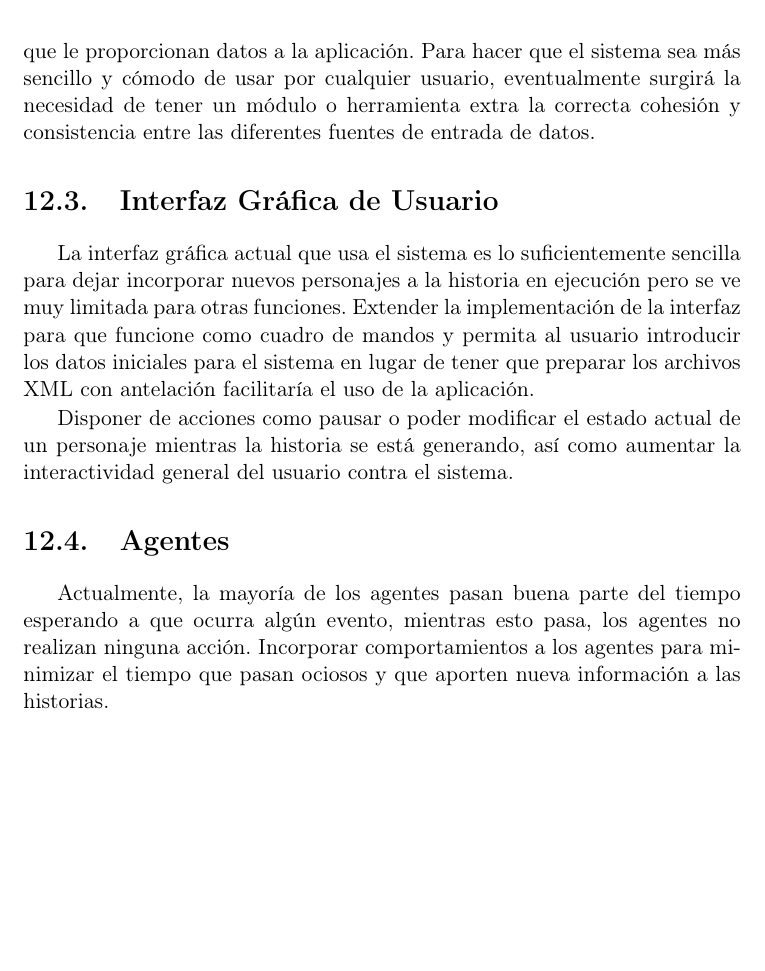
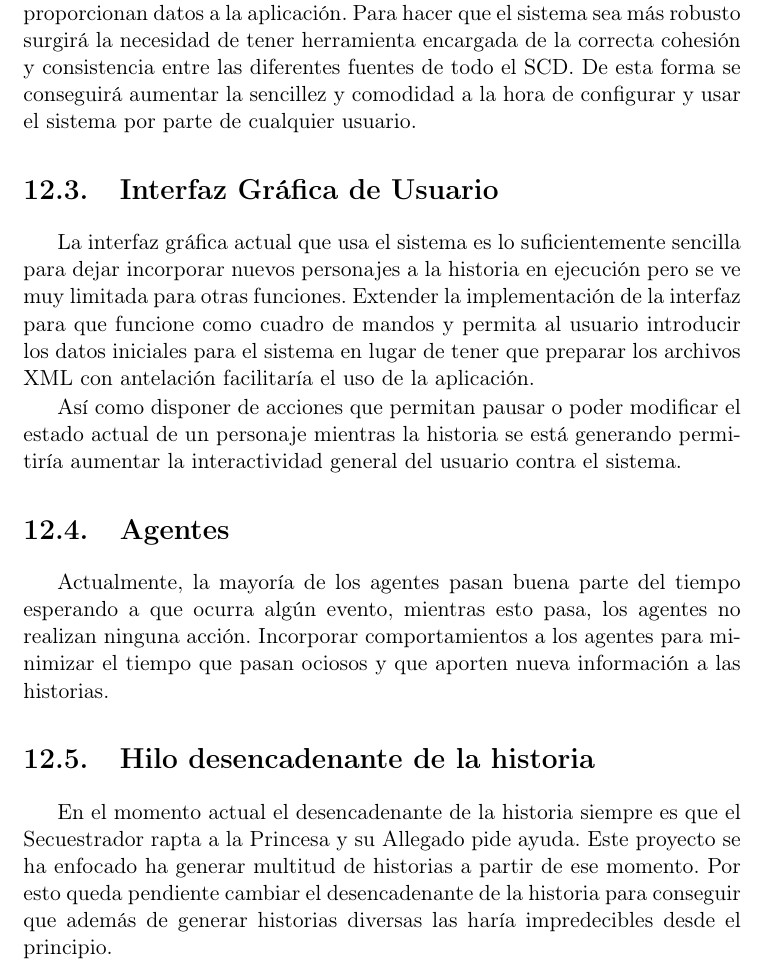
Before and after one commit to Oscarvas/MemoriaTFG, a LaTeX thesis (Tesis.tex, which reads Capitulos/TrabajoFuturo.tex): part of page 112 of 124, cut so that both start at the same text, the shorter picture padded with empty space. Compiled offline with pdfLaTeX; the source files are stored in an older character set and shown here as Unicode; a LaTeX package or settings file that is missing is left out.

Commit message:
Revisión y ampliación Trabajo Futuro

```diff
--- a/Capitulos/TrabajoFuturo.tex
+++ b/Capitulos/TrabajoFuturo.tex
@@ -31,12 +33,19 @@ Los atributos y razas como factor aleatorizante en el transcurso de las historia
-El drástico aumento en la capacidad de configuración del sistema nos ha obligado a perder cierto control en la cohesión de las diferentes fuentes que le proporcionan datos a la aplicación. Para hacer que el sistema sea más sencillo y cómodo de usar por cualquier usuario, eventualmente surgirá la necesidad de tener un módulo o herramienta extra la correcta cohesión y consistencia entre las diferentes fuentes de entrada de datos.
+El aumento en la capacidad de configuración del sistema ha obligado a perder control automático en la cohesión de las diferentes fuentes que proporcionan datos a la aplicación.
+Para hacer que el sistema sea más robusto surgirá la necesidad de tener herramienta encargada de la correcta cohesión y consistencia entre las diferentes fuentes de todo el SCD.
+De esta forma se conseguirá aumentar la sencillez y comodidad a la hora de configurar y usar el sistema por parte de cualquier usuario.
 
 
 \section{Interfaz Gráfica de Usuario}
 
 La interfaz gráfica actual que usa el sistema es lo suficientemente sencilla para dejar incorporar nuevos personajes a la historia en ejecución pero se ve muy limitada para otras funciones. Extender la implementación de la interfaz para que funcione como cuadro de mandos y permita al usuario introducir los datos iniciales para el sistema en lugar de tener que preparar los archivos XML con antelación facilitaría el uso de la aplicación.
 
-Disponer de acciones como pausar o poder modificar el estado actual de un personaje mientras la historia se está generando, así como aumentar la interactividad general del usuario contra el sistema.
+Así como disponer de acciones que permitan pausar o poder modificar el estado actual de un personaje mientras la historia se está generando permitiría aumentar la interactividad general del usuario contra el sistema.
 
 \section{Agentes}
 
 Actualmente, la mayoría de los agentes pasan buena parte del tiempo esperando a que ocurra algún evento, mientras esto pasa, los agentes no realizan ninguna acción. Incorporar comportamientos a los agentes para minimizar el tiempo que pasan ociosos y que aporten nueva información a las historias.
+
+\section{Hilo desencadenante de la historia}
+En el momento actual el desencadenante de la historia siempre es que el Secuestrador rapta a la Princesa y su Allegado pide ayuda.
+Este proyecto se ha enfocado ha generar multitud de historias a partir de ese momento.
+Por esto queda pendiente cambiar el desencadenante de la historia para conseguir que además de generar historias diversas las haría impredecibles desde el principio.
```
Also changed, not shown: Capitulos/TrabajoFuturo.tex (14 more changed lines).
